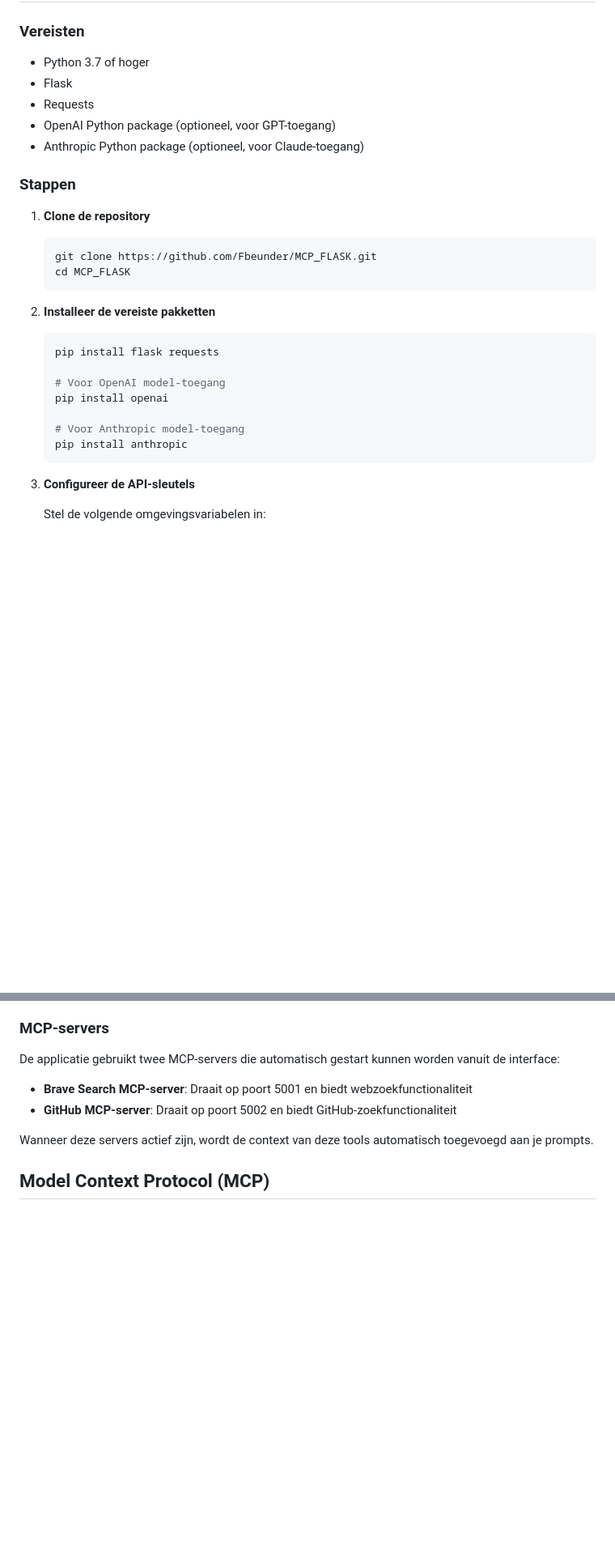
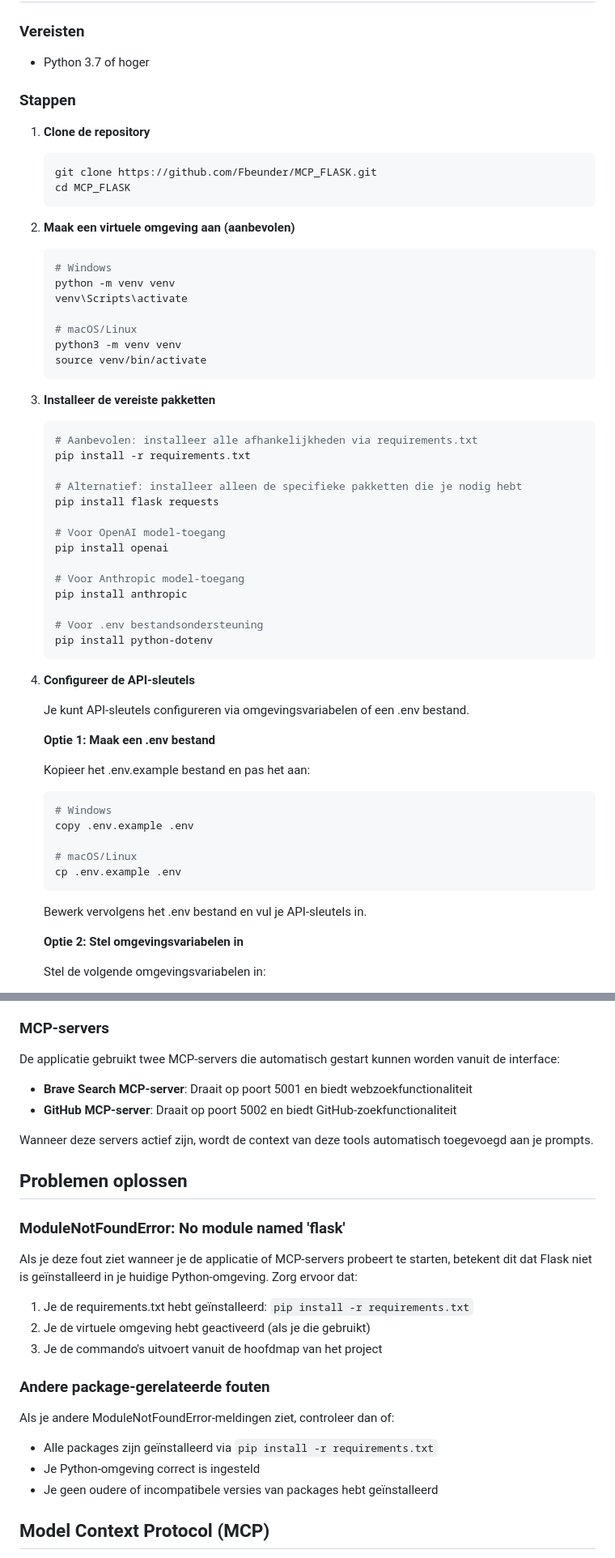
Before and after one commit to Fbeunder/MCP_FLASK, a Markdown page: README.md, 2 parts joined by grey strips. Shown at 81% size. Drawn GitHub-style; blank space fills up the shorter version.

Commit message:
Update README.md met verbeterde installatie-instructies

````diff
--- a/README.md
+++ b/README.md
@@ -20,10 +20,6 @@ Deze Flask-webapplicatie stelt gebruikers in staat om:
 ### Vereisten
 
 - Python 3.7 of hoger
-- Flask
-- Requests
-- OpenAI Python package (optioneel, voor GPT-toegang)
-- Anthropic Python package (optioneel, voor Claude-toegang)
 
 ### Stappen
 
@@ -34,9 +30,25 @@ Deze Flask-webapplicatie stelt gebruikers in staat om:
    cd MCP_FLASK
    ```
 
-2. **Installeer de vereiste pakketten**
+2. **Maak een virtuele omgeving aan (aanbevolen)**
 
    ```bash
+   # Windows
+   python -m venv venv
+   venv\Scripts\activate
+
+   # macOS/Linux
+   python3 -m venv venv
+   source venv/bin/activate
+   ```
+
+3. **Installeer de vereiste pakketten**
+
+   ```bash
+   # Aanbevolen: installeer alle afhankelijkheden via requirements.txt
+   pip install -r requirements.txt
+
+   # Alternatief: installeer alleen de specifieke pakketten die je nodig hebt
    pip install flask requests
 
    # Voor OpenAI model-toegang
@@ -44,9 +56,30 @@ Deze Flask-webapplicatie stelt gebruikers in staat om:
 
    # Voor Anthropic model-toegang
    pip install anthropic
+
+   # Voor .env bestandsondersteuning
+   pip install python-dotenv
    ```
 
-3. **Configureer de API-sleutels**
+4. **Configureer de API-sleutels**
+
+   Je kunt API-sleutels configureren via omgevingsvariabelen of een .env bestand.
+
+   **Optie 1: Maak een .env bestand**
+
+   Kopieer het .env.example bestand en pas het aan:
+
+   ```bash
+   # Windows
+   copy .env.example .env
+
+   # macOS/Linux
+   cp .env.example .env
+   ```
+
+   Bewerk vervolgens het .env bestand en vul je API-sleutels in.
+
+   **Optie 2: Stel omgevingsvariabelen in**
 
    Stel de volgende omgevingsvariabelen in:
 
@@ -111,6 +144,23 @@ De applicatie gebruikt twee MCP-servers die automatisch gestart kunnen worden va
 
 Wanneer deze servers actief zijn, wordt de context van deze tools automatisch toegevoegd aan je prompts.
 
+## Problemen oplossen
+
+### ModuleNotFoundError: No module named 'flask'
+
+Als je deze fout ziet wanneer je de applicatie of MCP-servers probeert te starten, betekent dit dat Flask niet is geïnstalleerd in je huidige Python-omgeving. Zorg ervoor dat:
+
+1. Je de requirements.txt hebt geïnstalleerd: `pip install -r requirements.txt`
+2. Je de virtuele omgeving hebt geactiveerd (als je die gebruikt)
+3. Je de commando's uitvoert vanuit de hoofdmap van het project
+
+### Andere package-gerelateerde fouten
+
+Als je andere ModuleNotFoundError-meldingen ziet, controleer dan of:
+- Alle packages zijn geïnstalleerd via `pip install -r requirements.txt`
+- Je Python-omgeving correct is ingesteld
+- Je geen oudere of incompatibele versies van packages hebt geïnstalleerd
+
 ## Model Context Protocol (MCP)
 
 MCP (Model Context Protocol) is een open protocol dat AI-modellen in staat stelt om via gestandaardiseerde serverinterfaces veilig met externe bronnen te interageren. In deze applicatie worden MCP-servers gebruikt om:
````
